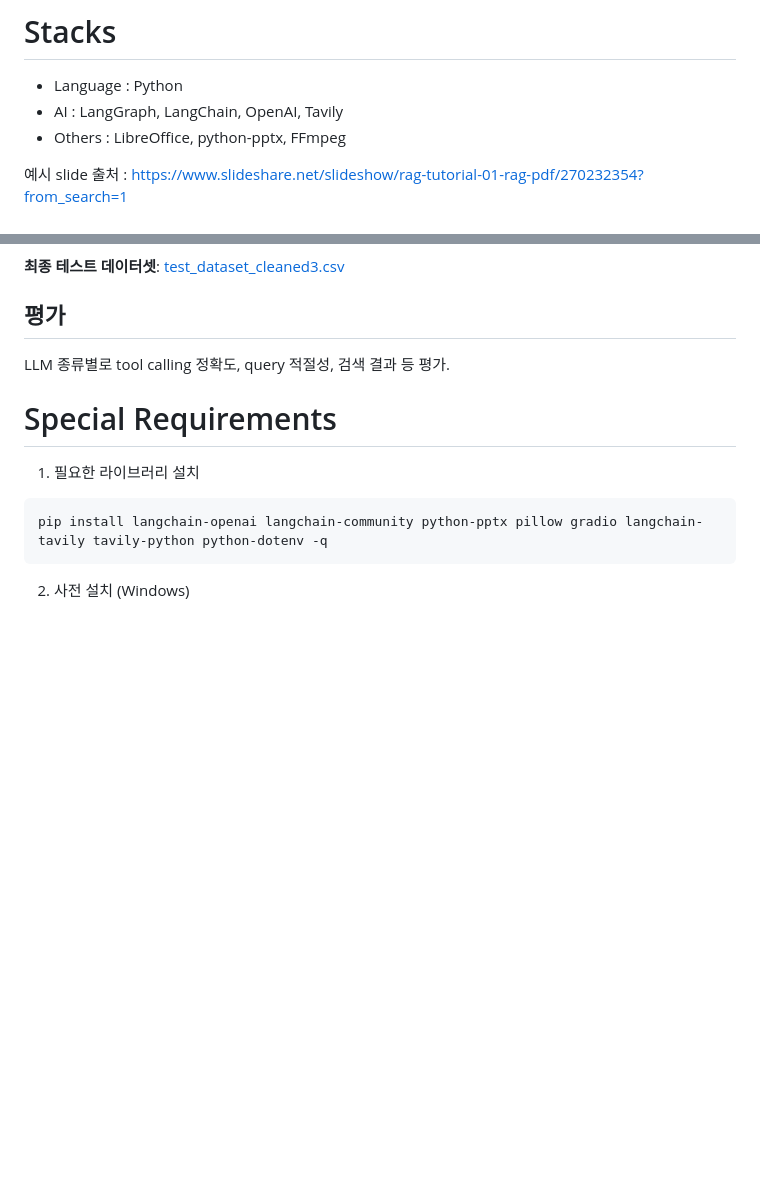
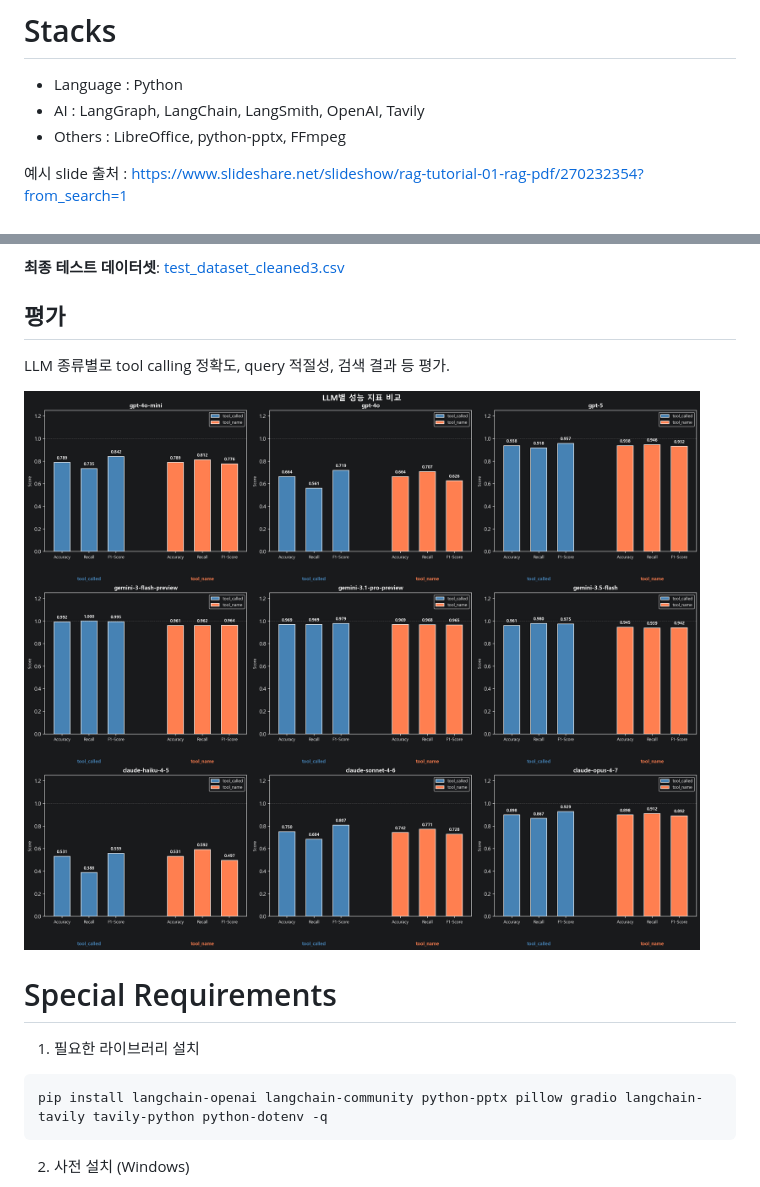
Before and after one commit to leejunho12316/Educational_Video_Generator, a Markdown page: README.md, 2 parts joined by grey strips. GitHub-like rendering; pictures changed too: tool_execution_test_Dataset/metrics_comparison.png (added); blank space fills up the shorter version.

Commit message:
LLM별 평가 진행

```diff
--- a/README.md
+++ b/README.md
@@ -50,7 +50,7 @@ PPT 기반 교육 동영상 자동 생성 Agent System
 # Stacks
 
 - Language : Python
-- AI : LangGraph, LangChain, OpenAI, Tavily
+- AI : LangGraph, LangChain, LangSmith, OpenAI, Tavily
 - Others : LibreOffice, python-pptx, FFmpeg
 
 예시 slide 출처 :
@@ -550,6 +550,7 @@ judge가 True  → 신뢰하고 통과 <br>
 
 LLM 종류별로 tool calling 정확도, query 적절성, 검색 결과 등 평가.
 
+![metrics_comparison.png](tool_execution_test_Dataset/metrics_comparison.png)
 
 
 # Special Requirements
```
Also changed, not shown: 2 other files.
